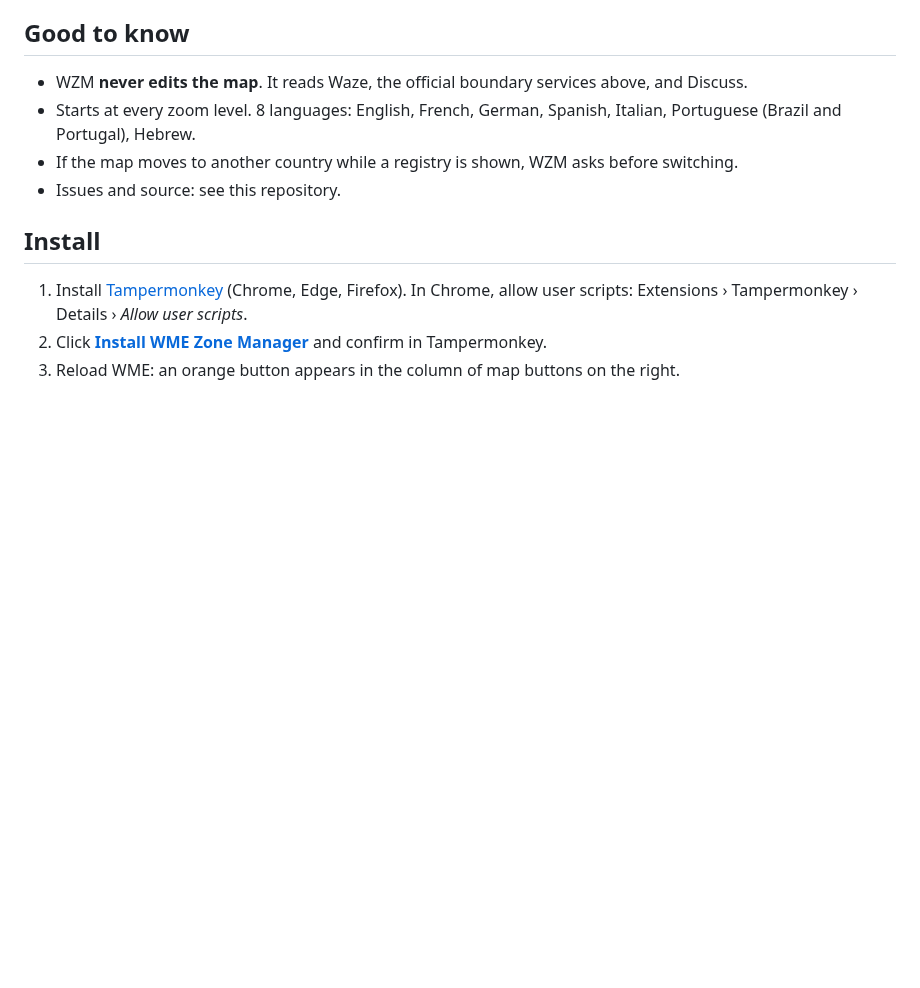
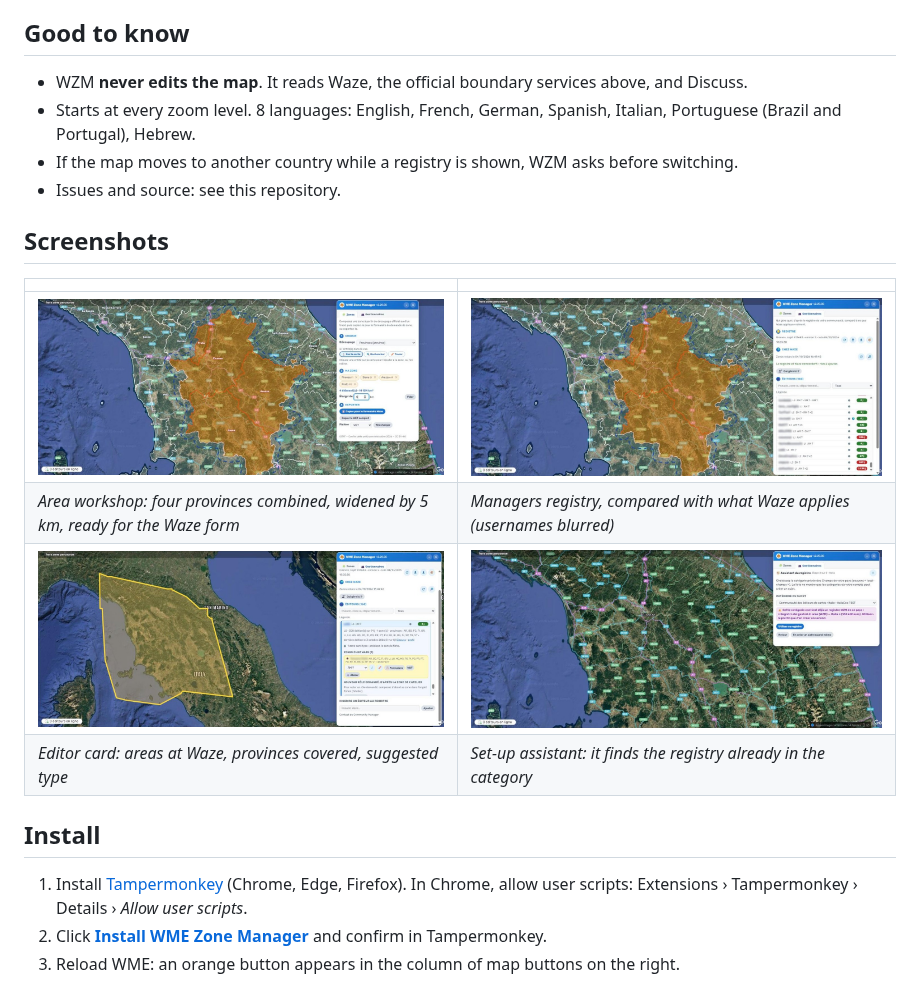
Before and after one commit to DrSlump34/WME-Zone-Manager, a Markdown page: README.md, the part around one of its changes. Drawn GitHub-style; pictures changed too: captures/wzm-2.20.05-1-atelier.jpg (added), captures/wzm-2.20.05-2-registre.jpg (added), captures/wzm-2.20.05-3-fiche-editeur.jpg (added); blank space fills up the shorter version.

Commit message:
Captures 2.20.05 (atelier, registre, fiche d'éditeur, assistant ; pseudos floutés) dans le README
Co-Authored-By: Claude Opus 5.5 <noreply@anthropic.com>

```diff
--- a/README.md
+++ b/README.md
@@ -62,6 +62,15 @@ That is **21 countries**. The managers registry, the survey of managed areas and
 - Starts at every zoom level. 8 languages: English, French, German, Spanish, Italian, Portuguese (Brazil and Portugal), Hebrew.
 - If the map moves to another country while a registry is shown, WZM asks before switching.
 - Issues and source: see this repository.
+
+## Screenshots
+
+| | |
+|---|---|
+| ![Area workshop: four Tuscan provinces combined and widened by 5 km](captures/wzm-2.20.05-1-atelier.jpg) | ![Managers registry compared with Waze](captures/wzm-2.20.05-2-registre.jpg) |
+| *Area workshop: four provinces combined, widened by 5 km, ready for the Waze form* | *Managers registry, compared with what Waze applies (usernames blurred)* |
+| ![Editor card: its area at Waze, framed on the visible part of the map](captures/wzm-2.20.05-3-fiche-editeur.jpg) | ![Set-up assistant: a registry already exists in this category](captures/wzm-2.20.05-4-assistant.jpg) |
+| *Editor card: areas at Waze, provinces covered, suggested type* | *Set-up assistant: it finds the registry already in the category* |
 
 ## Install
 
```
Also changed, not shown: other parts of README.md (+9 -0 lines).
